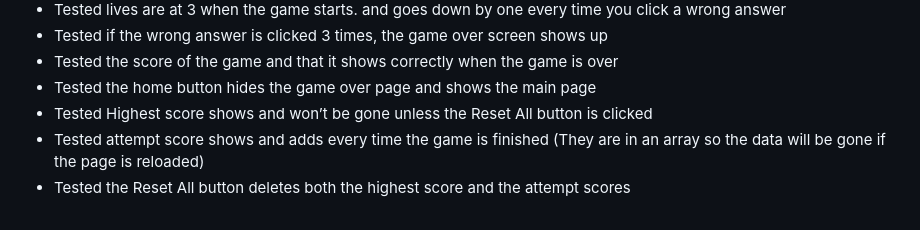
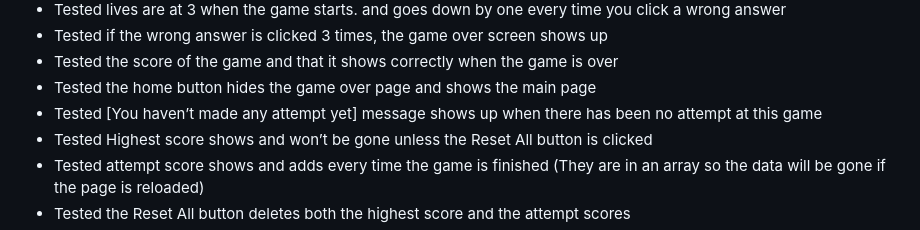
Before and after one commit to Chikayo-k/brain-kids, a Markdown page: README.md, the part around the change. Rendered like a GitHub page.

Commit message:
Update testing section in README

```diff
--- a/README.md
+++ b/README.md
@@ -424,6 +424,7 @@ Google Chrome, Microsoft Edge, Mozilla Firefox
 - Tested if the wrong answer is clicked 3 times, the game over screen shows up
 - Tested the score of the game and that it shows correctly when the game is over
 - Tested the home button hides the game over page and shows the main page
+- Tested [You haven’t made any attempt yet] message shows up when there has been no attempt at this game
 - Tested Highest score shows and won’t be gone unless the Reset All button is clicked
 - Tested attempt score shows and adds every time the game is finished (They are in an array so the data will be gone if the page is reloaded)
 - Tested the Reset All button deletes both the highest score and the attempt scores
```
